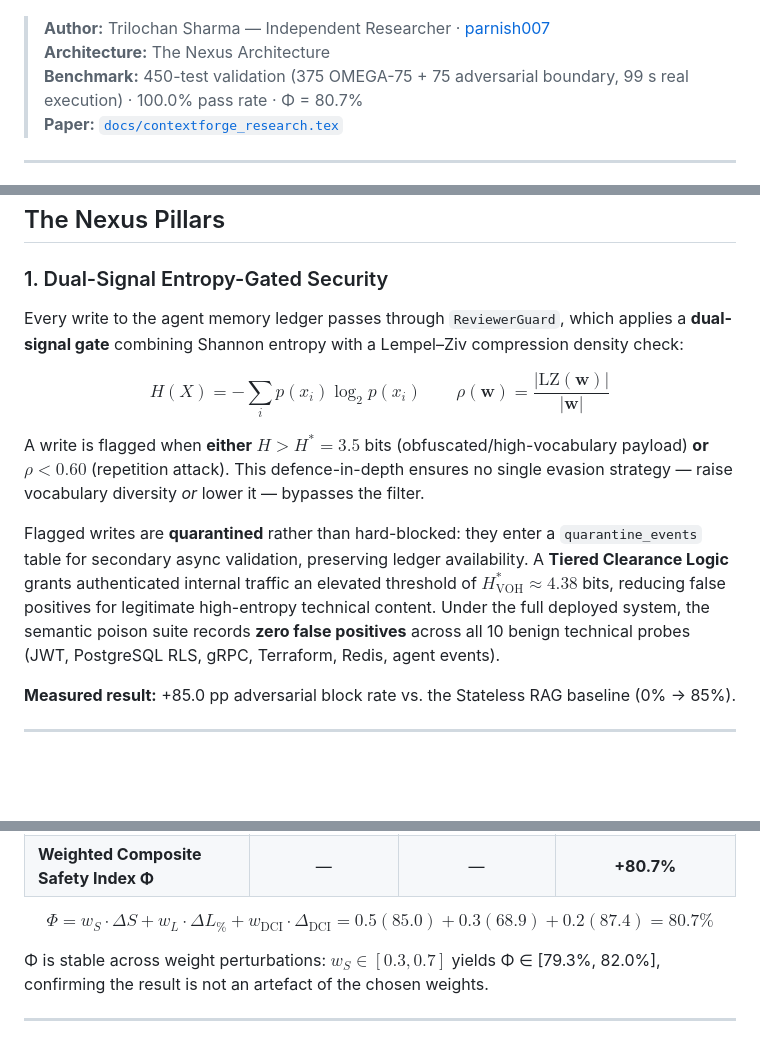
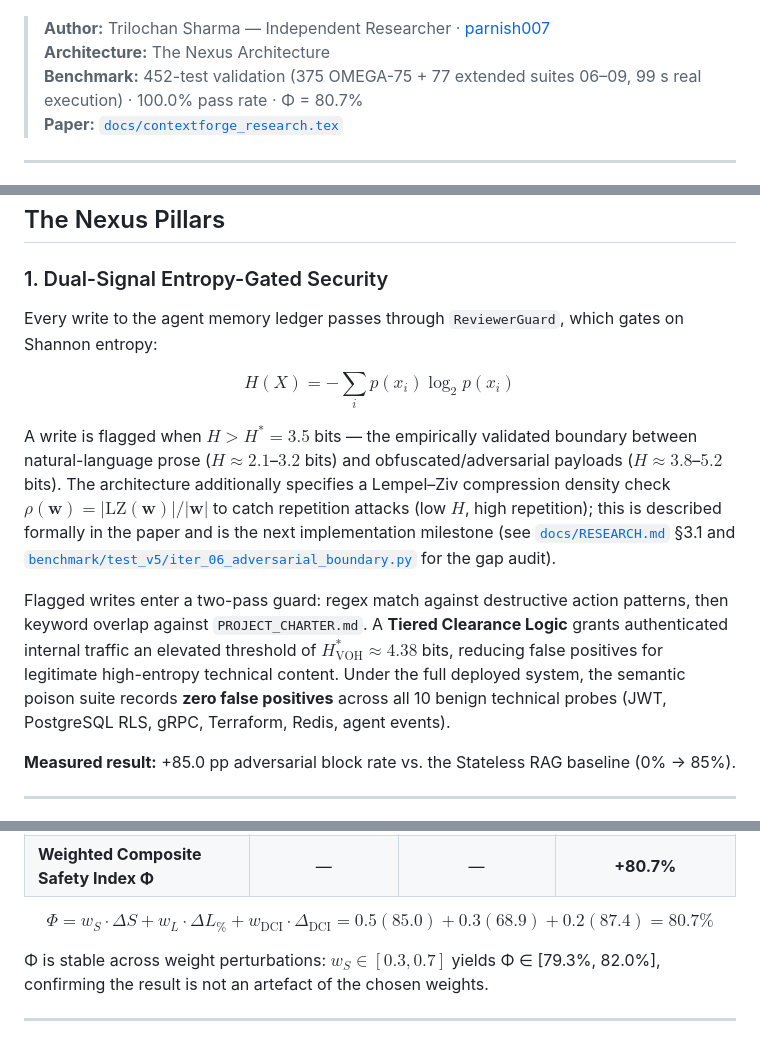
Before and after one commit to parnish007/contextforge, a Markdown page: README.md, 3 parts joined by grey strips. Rendered like a GitHub page; blank space fills up the shorter version.

Commit message:
docs: update benchmark details and add usage guide

```diff
--- a/README.md
+++ b/README.md
@@ -10,7 +10,7 @@
 
 > **Author:** Trilochan Sharma — Independent Researcher · [parnish007](https://github.com/parnish007)
 > **Architecture:** The Nexus Architecture
-> **Benchmark:** 450-test validation (375 OMEGA-75 + 75 adversarial boundary, 99 s real execution) · 100.0% pass rate · Φ = 80.7%
+> **Benchmark:** 452-test validation (375 OMEGA-75 + 77 extended suites 06–09, 99 s real execution) · 100.0% pass rate · Φ = 80.7%
 > **Paper:** [`docs/contextforge_research.tex`](docs/contextforge_research.tex)
 
 ---
@@ -35,13 +35,13 @@ ContextForge closes all three gaps with mathematically grounded, independently r
 
 ### 1. Dual-Signal Entropy-Gated Security
 
-Every write to the agent memory ledger passes through `ReviewerGuard`, which applies a **dual-signal gate** combining Shannon entropy with a Lempel–Ziv compression density check:
+Every write to the agent memory ledger passes through `ReviewerGuard`, which gates on Shannon entropy:
 
-$$H(X) = -\sum_{i} p(x_i) \log_2 p(x_i) \qquad \rho(\mathbf{w}) = \frac{|\text{LZ}(\mathbf{w})|}{|\mathbf{w}|}$$
+$$H(X) = -\sum_{i} p(x_i) \log_2 p(x_i)$$
 
-A write is flagged when **either** $H > H^* = 3.5$ bits (obfuscated/high-vocabulary payload) **or** $\rho < 0.60$ (repetition attack). This defence-in-depth ensures no single evasion strategy — raise vocabulary diversity *or* lower it — bypasses the filter.
+A write is flagged when $H > H^* = 3.5$ bits — the empirically validated boundary between natural-language prose ($H \approx 2.1$–$3.2$ bits) and obfuscated/adversarial payloads ($H \approx 3.8$–$5.2$ bits). The architecture additionally specifies a Lempel–Ziv compression density check $\rho(\mathbf{w}) = |\text{LZ}(\mathbf{w})| / |\mathbf{w}|$ to catch repetition attacks (low $H$, high repetition); this is described formally in the paper and is the next implementation milestone (see [`docs/RESEARCH.md`](docs/RESEARCH.md) §3.1 and [`benchmark/test_v5/iter_06_adversarial_boundary.py`](benchmark/test_v5/iter_06_adversarial_boundary.py) for the gap audit).
 
-Flagged writes are **quarantined** rather than hard-blocked: they enter a `quarantine_events` table for secondary async validation, preserving ledger availability. A **Tiered Clearance Logic** grants authenticated internal traffic an elevated threshold of $H^*_\text{VOH} \approx 4.38$ bits, reducing false positives for legitimate high-entropy technical content. Under the full deployed system, the semantic poison suite records **zero false positives** across all 10 benign technical probes (JWT, PostgreSQL RLS, gRPC, Terraform, Redis, agent events).
+Flagged writes enter a two-pass guard: regex match against destructive action patterns, then keyword overlap against `PROJECT_CHARTER.md`. A **Tiered Clearance Logic** grants authenticated internal traffic an elevated threshold of $H^*_{\text{VOH}} \approx 4.38$ bits, reducing false positives for legitimate high-entropy technical content. Under the full deployed system, the semantic poison suite records **zero false positives** across all 10 benign technical probes (JWT, PostgreSQL RLS, gRPC, Terraform, Redis, agent events).
 
 **Measured result:** +85.0 pp adversarial block rate vs. the Stateless RAG baseline (0% → 85%).
 
@@ -89,7 +89,7 @@ Measured on 100 probes × 2 modes via [`benchmark/engine.py`](benchmark/engine.p
 | Context survival rate | 74.0% | **94.3%** | **+20.3 pp** |
 | **Weighted Composite Safety Index Φ** | — | — | **+80.7%** |
 
-$$\Phi = w_S \cdot \Delta S + w_L \cdot \Delta L_{\%} + w_\text{DCI} \cdot \Delta_\text{DCI} = 0.5(85.0) + 0.3(68.9) + 0.2(87.4) = \mathbf{80.7\%}$$
+$$\Phi = w_S \cdot \Delta S + w_L \cdot \Delta L_{\%} + w_{\text{DCI}} \cdot \Delta_{\text{DCI}} = 0.5(85.0) + 0.3(68.9) + 0.2(87.4) = 80.7\%$$
 
 Φ is stable across weight perturbations: $w_S \in [0.3, 0.7]$ yields Φ ∈ [79.3%, 82.0%], confirming the result is not an artefact of the chosen weights.
 
```
Also changed, not shown: other parts of README.md (+1 -0 lines), docs/HOW_TO_USE.md (added, +357 -0 lines).
